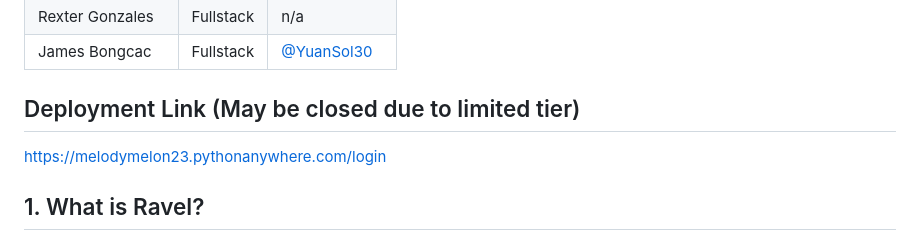
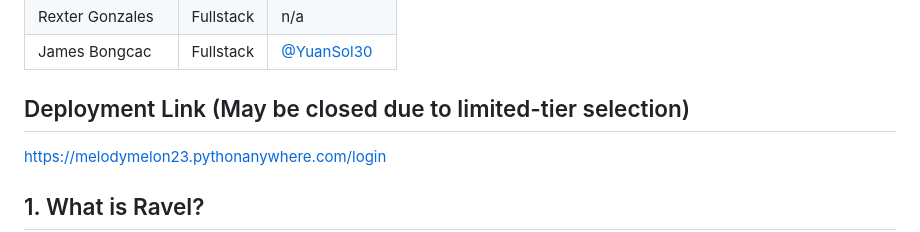
Before and after one commit to Paradoxidus/group9-ravel-appdevproject, a Markdown page: README.md, the part around the change. Drawn GitHub-style.

```diff
--- a/README.md
+++ b/README.md
@@ -10,7 +10,7 @@ Here are the programming files, code, scripts, and how to set up the code.
 | Rexter Gonzales  | Fullstack     | n/a|
 | James Bongcac   | Fullstack    | [@YuanSol30](https://github.com/YuanSol30) |
 
-## Deployment Link (May be closed due to limited tier)
+## Deployment Link (May be closed due to limited-tier selection)
 https://melodymelon23.pythonanywhere.com/login
 
 ## 1. What is Ravel?
```
